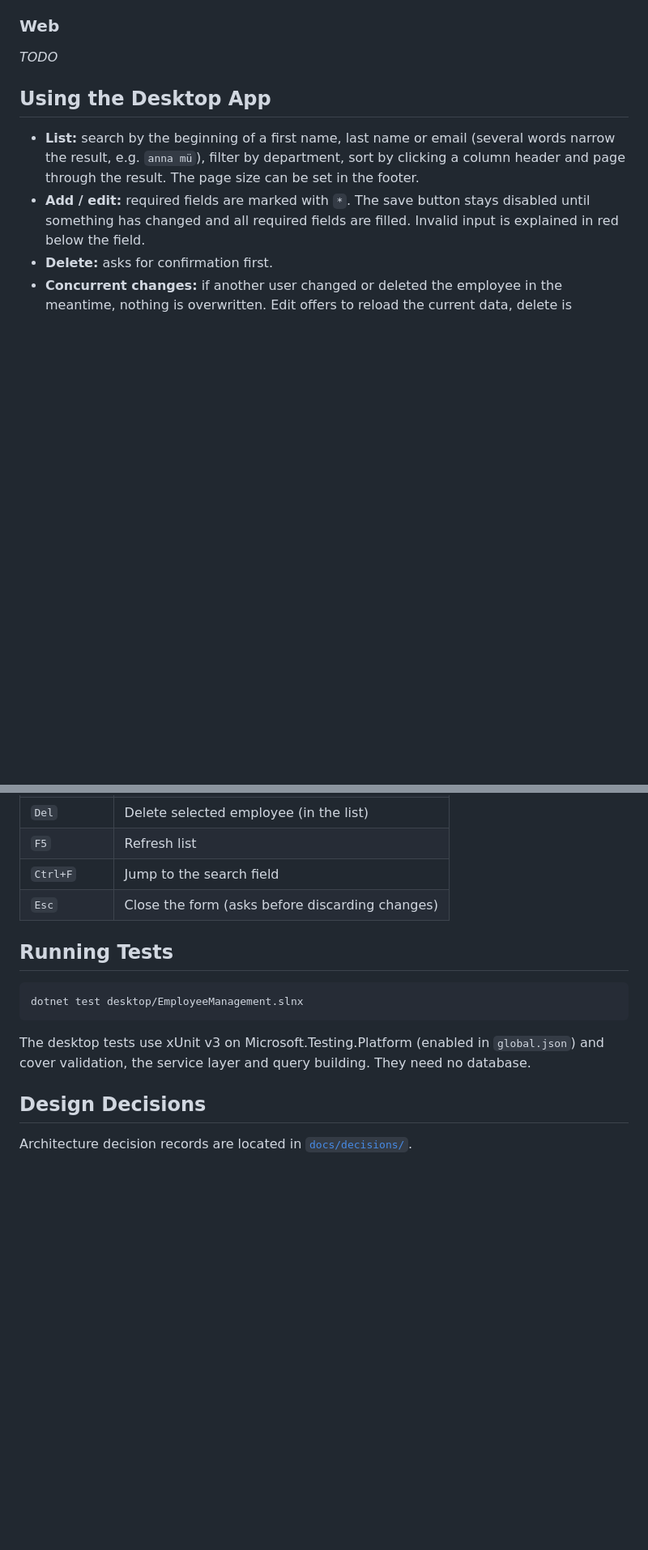
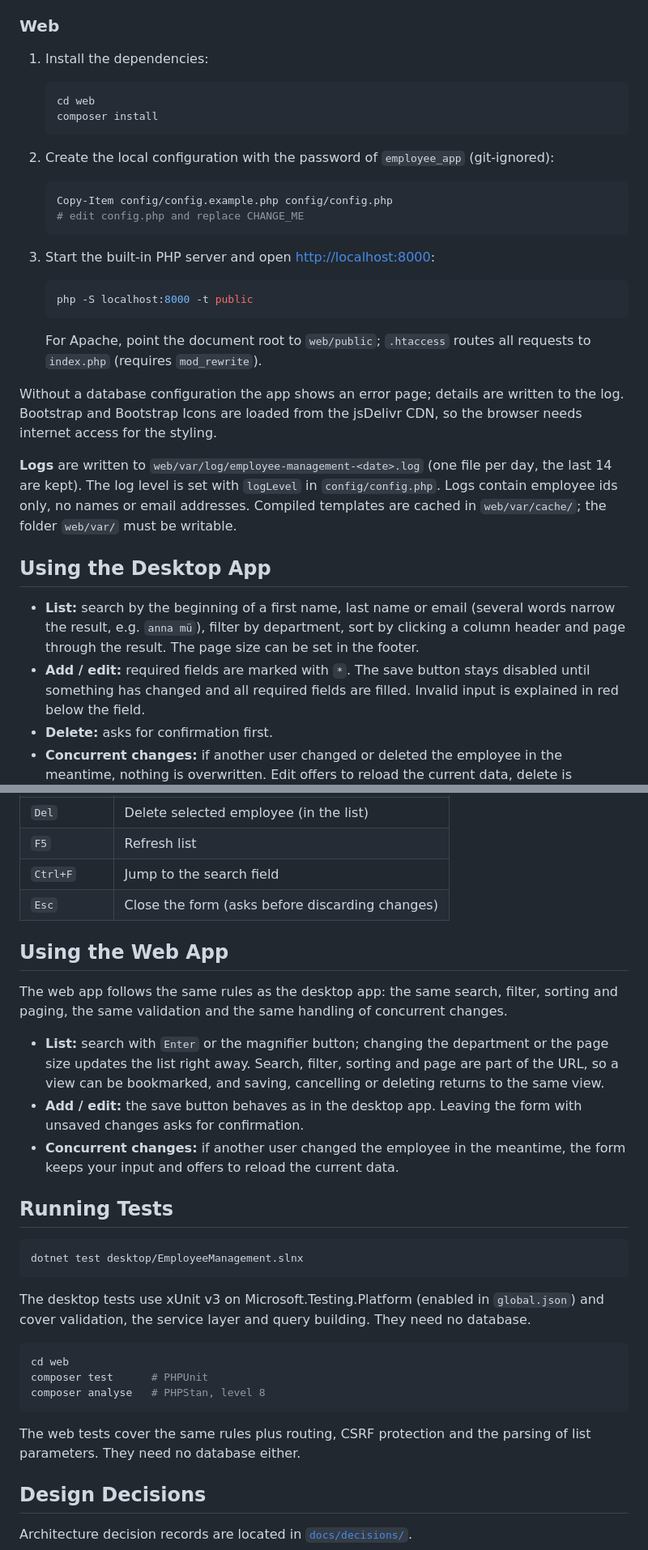
Before and after one commit to plongjohn/employee-management, a Markdown page: README.md, 2 parts joined by grey strips. Shown at 81% size. Drawn GitHub-style; blank space fills up the shorter version.

Commit message:
Document web app setup and structure
Co-Authored-By: Claude Opus 5.5 <noreply@anthropic.com>

````diff
--- a/README.md
+++ b/README.md
@@ -78,7 +78,37 @@ Without a connection string the app shows a message and exits; details are writt
 
 ### Web
 
-_TODO_
+1. Install the dependencies:
+
+   ```powershell
+   cd web
+   composer install
+   ```
+
+2. Create the local configuration with the password of `employee_app` (git-ignored):
+
+   ```powershell
+   Copy-Item config/config.example.php config/config.php
+   # edit config.php and replace CHANGE_ME
+   ```
+
+3. Start the built-in PHP server and open <http://localhost:8000>:
+
+   ```powershell
+   php -S localhost:8000 -t public
+   ```
+
+   For Apache, point the document root to `web/public`; `.htaccess` routes all requests to
+   `index.php` (requires `mod_rewrite`).
+
+Without a database configuration the app shows an error page; details are written to the log.
+Bootstrap and Bootstrap Icons are loaded from the jsDelivr CDN, so the browser needs internet
+access for the styling.
+
+**Logs** are written to `web/var/log/employee-management-<date>.log` (one file per day, the
+last 14 are kept). The log level is set with `logLevel` in `config/config.php`. Logs contain
+employee ids only, no names or email addresses. Compiled templates are cached in
+`web/var/cache/`; the folder `web/var/` must be writable.
 
 ## Using the Desktop App
 
@@ -102,6 +132,19 @@ _TODO_
 | `Ctrl+F` | Jump to the search field |
 | `Esc` | Close the form (asks before discarding changes) |
 
+## Using the Web App
+
+The web app follows the same rules as the desktop app: the same search, filter, sorting and
+paging, the same validation and the same handling of concurrent changes.
+
+- **List:** search with `Enter` or the magnifier button; changing the department or the page
+  size updates the list right away. Search, filter, sorting and page are part of the URL, so a
+  view can be bookmarked, and saving, cancelling or deleting returns to the same view.
+- **Add / edit:** the save button behaves as in the desktop app. Leaving the form with
+  unsaved changes asks for confirmation.
+- **Concurrent changes:** if another user changed the employee in the meantime, the form keeps
+  your input and offers to reload the current data.
+
 ## Running Tests
 
 ```powershell
@@ -111,6 +154,15 @@ dotnet test desktop/EmployeeManagement.slnx
 The desktop tests use xUnit v3 on Microsoft.Testing.Platform (enabled in `global.json`) and
 cover validation, the service layer and query building. They need no database.
 
+```powershell
+cd web
+composer test      # PHPUnit
+composer analyse   # PHPStan, level 8
+```
+
+The web tests cover the same rules plus routing, CSRF protection and the parsing of list
+parameters. They need no database either.
+
 ## Design Decisions
 
 Architecture decision records are located in [`docs/decisions/`](docs/decisions/).
````
Also changed, not shown: other parts of README.md (+3 -3 lines), docs/decisions/0007-web-application-structure.md (added, +68 -0 lines).
